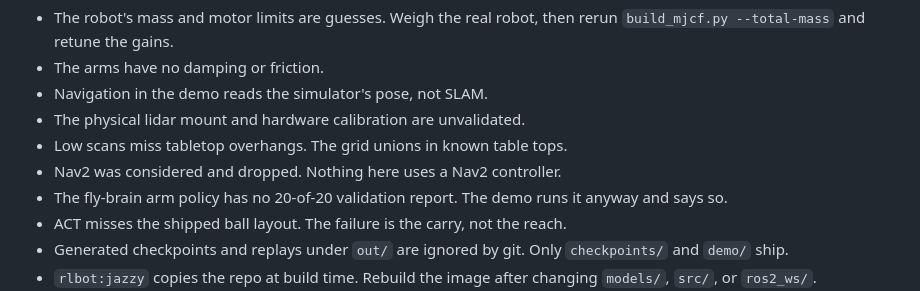
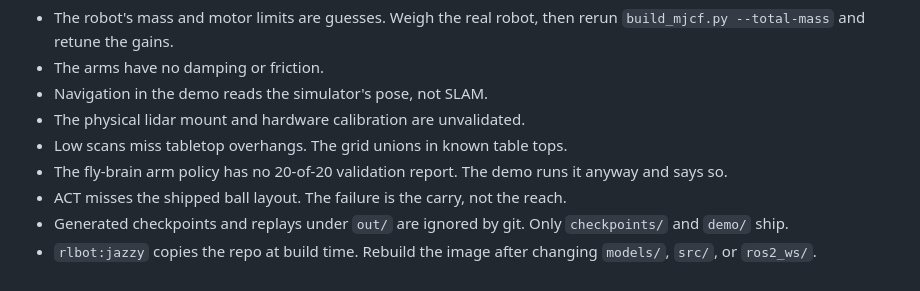
Before and after one commit to Karan-Gupta07/Mr.-Clean-Bracketbot-Cleaning-Robot, a Markdown page: README.md, the part around the change. Rendered like a GitHub page.

Commit message:
README: drop the Nav2 note from Known issues
Claude-Session: https://claude.ai/code/session_01DzBfz7ByRjZ8SD4yT1LrJ4

```diff
--- a/README.md
+++ b/README.md
@@ -768,7 +768,6 @@ Limits:
 - Navigation in the demo reads the simulator's pose, not SLAM.
 - The physical lidar mount and hardware calibration are unvalidated.
 - Low scans miss tabletop overhangs. The grid unions in known table tops.
-- Nav2 was considered and dropped. Nothing here uses a Nav2 controller.
 - The fly-brain arm policy has no 20-of-20 validation report. The demo runs
   it anyway and says so.
 - ACT misses the shipped ball layout. The failure is the carry, not the
```
